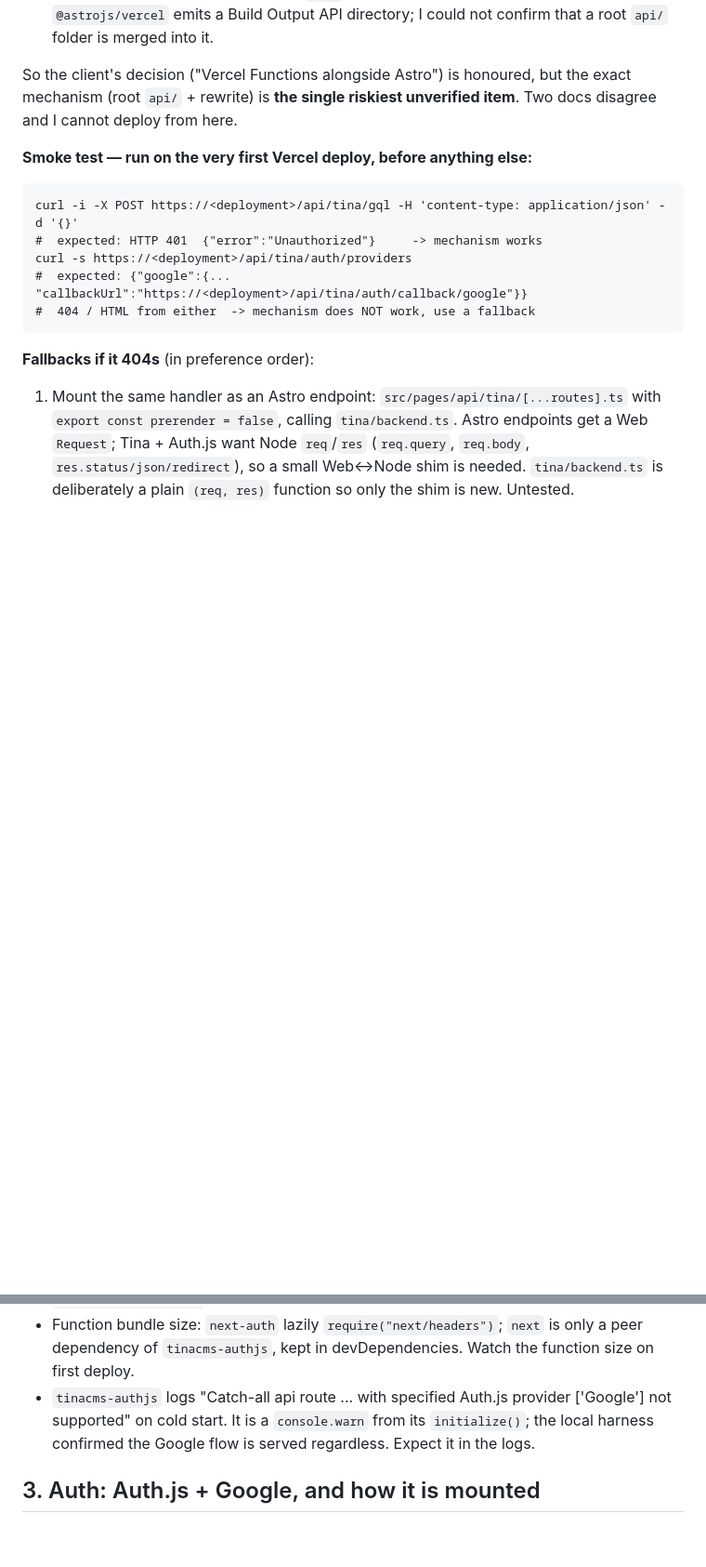
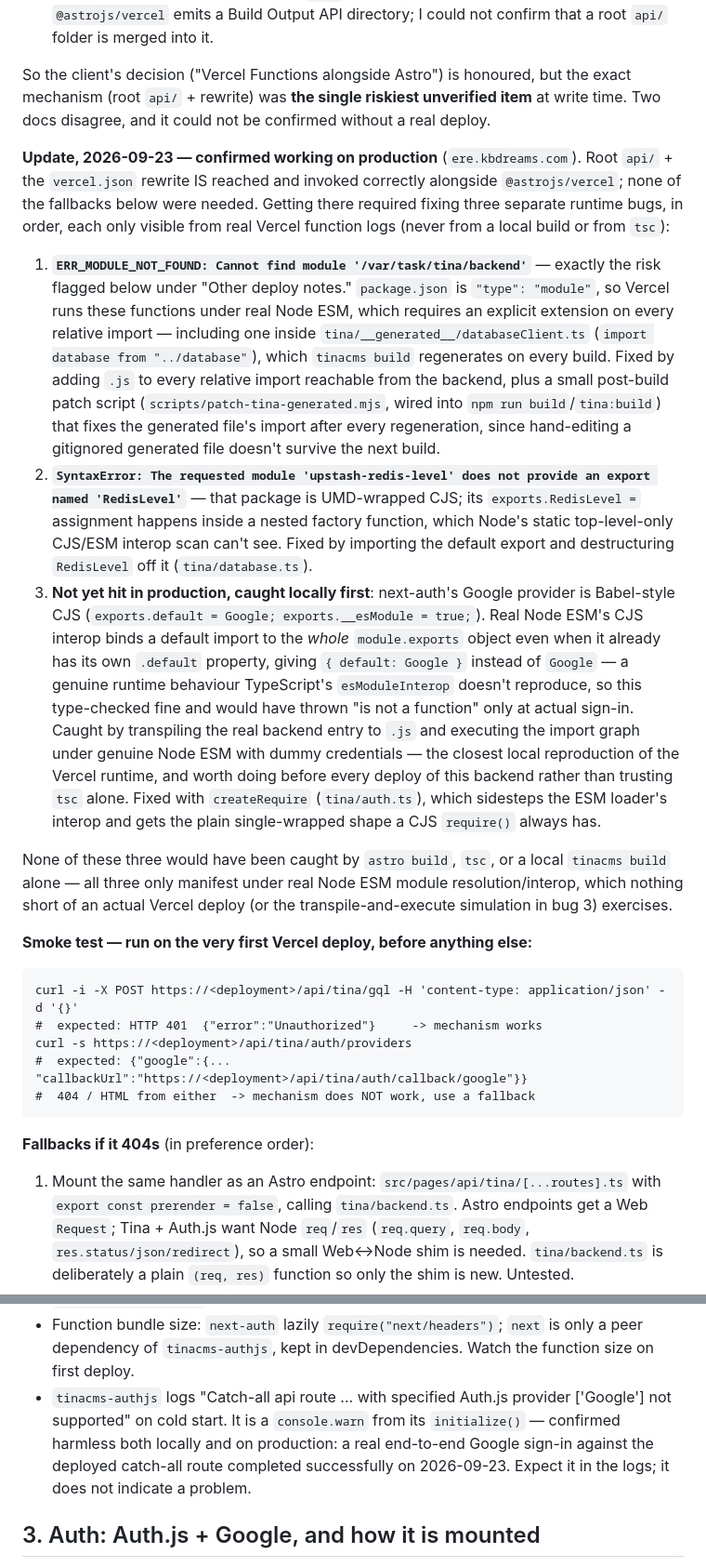
Before and after one commit to thibaultpoirson360/eagleray-web, a Markdown page: docs/tina-setup.md, 2 parts joined by grey strips. Shown at 93% size. Drawn GitHub-style; blank space fills up the shorter version.

Commit message:
docs: record confirmed prod auth + resolve open backend risks
Real Google sign-in against ere.kbdreams.com succeeded end to end,
which resolves the two biggest open risks from the original setup
doc: whether root api/ + the vercel.json rewrite actually works
alongside @astrojs/vercel (it does), and whether the "Catch-all api
route ... not supported" warning from tinacms-authjs reflected a real
problem (it doesn't — confirmed harmless by a live sign-in). Also
records the three real runtime bugs found and fixed getting there, in
order, none of which tsc/astro build/a local tinacms build could have
caught.

Co-Authored-By: Claude Sonnet 5 <noreply@anthropic.com>

```diff
--- a/docs/tina-setup.md
+++ b/docs/tina-setup.md
@@ -55,8 +56,48 @@ deploy, so the Redis instance is disposable. It is one more service to provision
   confirm that a root `api/` folder is merged into it.
 
 So the client's decision ("Vercel Functions alongside Astro") is honoured, but the exact
-mechanism (root `api/` + rewrite) is **the single riskiest unverified item**. Two
-docs disagree and I cannot deploy from here.
+mechanism (root `api/` + rewrite) was **the single riskiest unverified item** at write
+time. Two docs disagree, and it could not be confirmed without a real deploy.
+
+**Update, 2026-09-23 — confirmed working on production** (`ere.kbdreams.com`). Root
+`api/` + the `vercel.json` rewrite IS reached and invoked correctly alongside
+`@astrojs/vercel`; none of the fallbacks below were needed. Getting there required
+fixing three separate runtime bugs, in order, each only visible from real Vercel
+function logs (never from a local build or from `tsc`):
+
+1. **`ERR_MODULE_NOT_FOUND: Cannot find module '/var/task/tina/backend'`** — exactly
+   the risk flagged below under "Other deploy notes." `package.json` is `"type":
+   "module"`, so Vercel runs these functions under real Node ESM, which requires an
+   explicit extension on every relative import — including one inside
+   `tina/__generated__/databaseClient.ts` (`import database from "../database"`),
+   which `tinacms build` regenerates on every build. Fixed by adding `.js` to every
+   relative import reachable from the backend, plus a small post-build patch script
+   (`scripts/patch-tina-generated.mjs`, wired into `npm run build`/`tina:build`) that
+   fixes the generated file's import after every regeneration, since hand-editing a
+   gitignored generated file doesn't survive the next build.
+2. **`SyntaxError: The requested module 'upstash-redis-level' does not provide an
+   export named 'RedisLevel'`** — that package is UMD-wrapped CJS; its
+   `exports.RedisLevel =` assignment happens inside a nested factory function, which
+   Node's static top-level-only CJS/ESM interop scan can't see. Fixed by importing
+   the default export and destructuring `RedisLevel` off it (`tina/database.ts`).
+3. **Not yet hit in production, caught locally first**: next-auth's Google provider
+   is Babel-style CJS (`exports.default = Google; exports.__esModule = true;`). Real
+   Node ESM's CJS interop binds a default import to the *whole* `module.exports`
+   object even when it already has its own `.default` property, giving
+   `{ default: Google }` instead of `Google` — a genuine runtime behaviour
+   TypeScript's `esModuleInterop` doesn't reproduce, so this type-checked fine and
+   would have thrown "is not a function" only at actual sign-in. Caught by
+   transpiling the real backend entry to `.js` and executing the import graph under
+   genuine Node ESM with dummy credentials — the closest local reproduction of the
+   Vercel runtime, and worth doing before every deploy of this backend rather than
+   trusting `tsc` alone. Fixed with `createRequire` (`tina/auth.ts`), which sidesteps
+   the ESM loader's interop and gets the plain single-wrapped shape a CJS `require()`
+   always has.
+
+None of these three would have been caught by `astro build`, `tsc`, or a local
+`tinacms build` alone — all three only manifest under real Node ESM module
+resolution/interop, which nothing short of an actual Vercel deploy (or the
+transpile-and-execute simulation in bug 3) exercises.
 
 **Smoke test — run on the very first Vercel deploy, before anything else:**
 
@@ -88,8 +129,10 @@ Other deploy notes for `api/`:
   peer dependency of `tinacms-authjs`, kept in devDependencies. Watch the function size on
   first deploy.
 - `tinacms-authjs` logs "Catch-all api route ... with specified Auth.js provider ['Google']
-  not supported" on cold start. It is a `console.warn` from its `initialize()`; the local
-  harness confirmed the Google flow is served regardless. Expect it in the logs.
+  not supported" on cold start. It is a `console.warn` from its `initialize()` — confirmed
+  harmless both locally and on production: a real end-to-end Google sign-in against the
+  deployed catch-all route completed successfully on 2026-09-23. Expect it in the logs;
+  it does not indicate a problem.
 
 ## 3. Auth: Auth.js + Google, and how it is mounted
 
```
Also changed, not shown: other parts of docs/tina-setup.md (+7 -6 lines).
